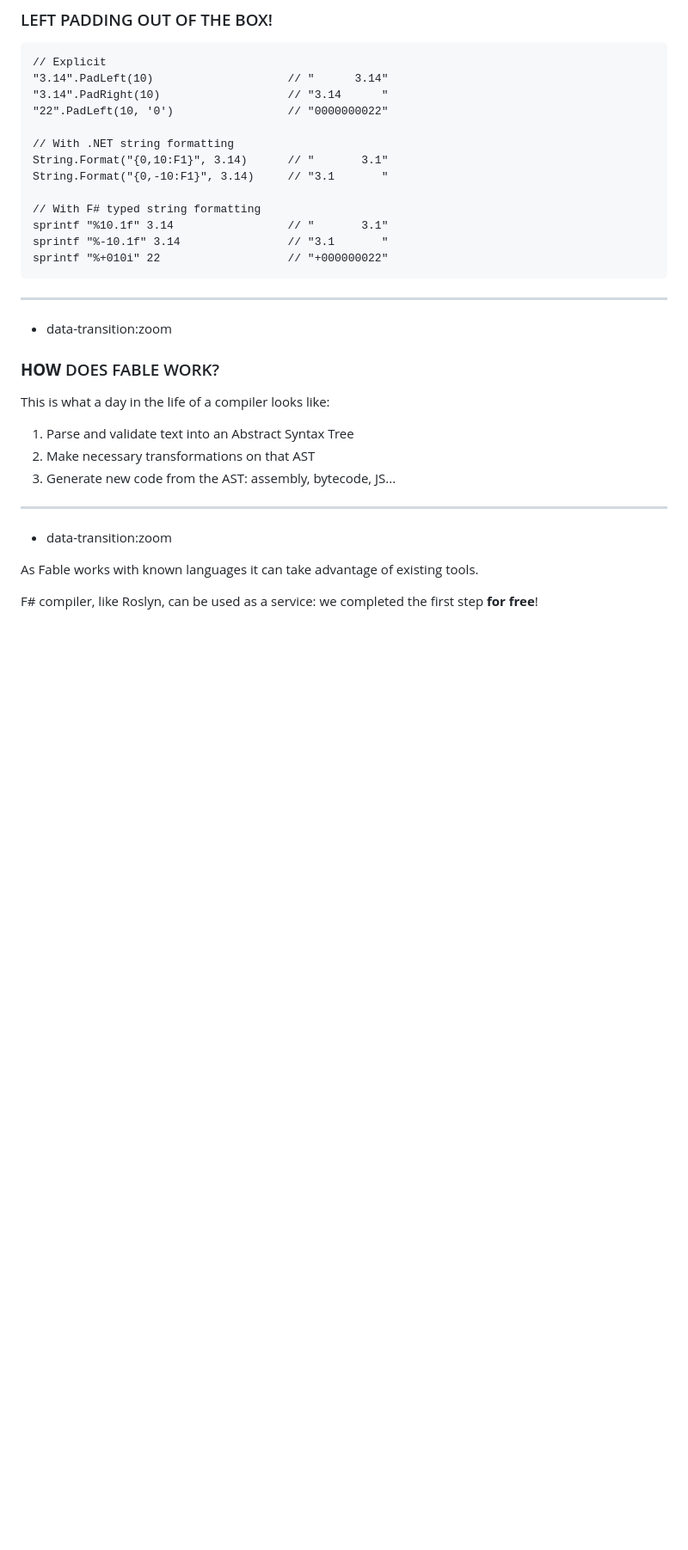
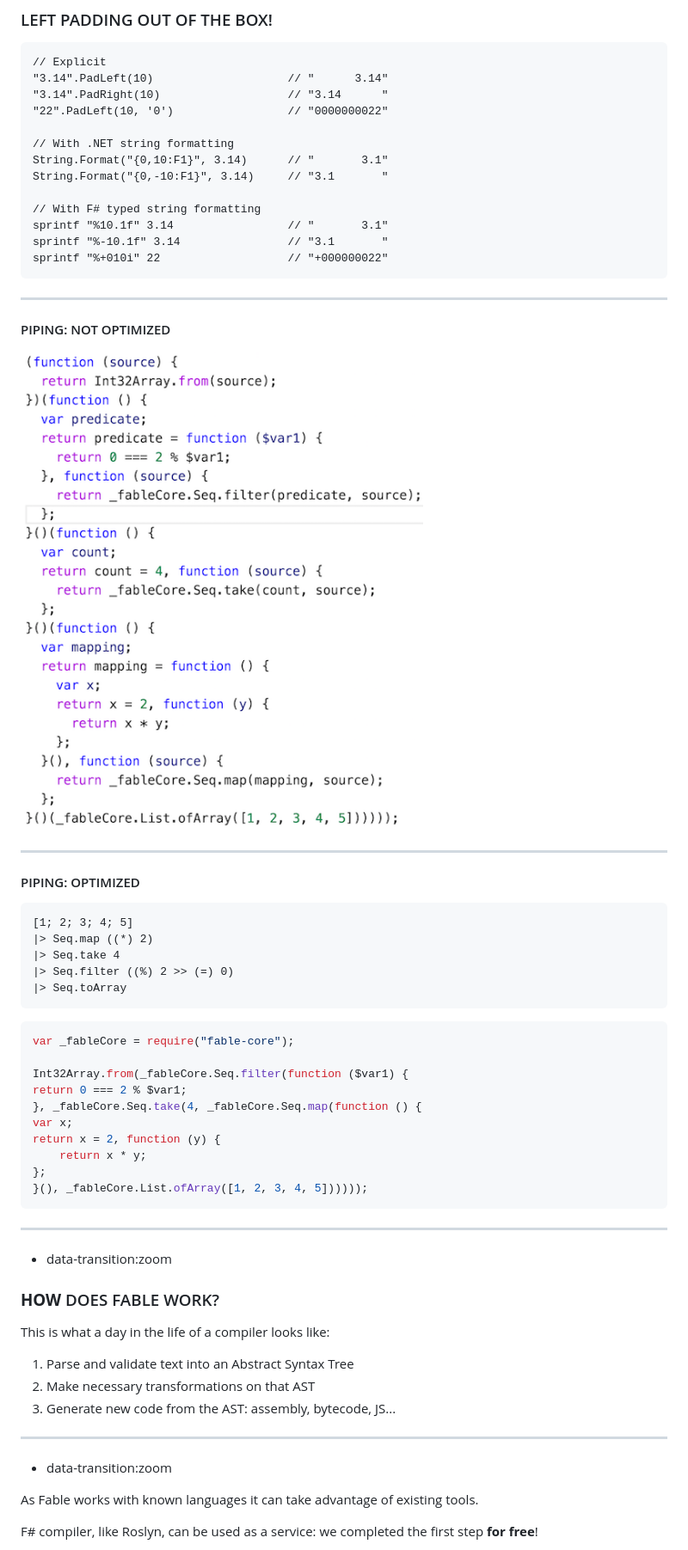
Before and after one commit to alfonsogarciacaro/fable-the-what-why-and-how, a Markdown page: slides/index.md, the part around the change printed below. Shown: that part at 86% size. GitHub-like rendering; pictures changed too: slides/images/optimize1.png (added); blank space fills up the shorter version.

````diff
--- a/slides/index.md
+++ b/slides/index.md
@@ -171,6 +133,40 @@ And the killer feature...
     sprintf "%10.1f" 3.14                 // "       3.1"
     sprintf "%-10.1f" 3.14                // "3.1       "
     sprintf "%+010i" 22                   // "+000000022"
+
+***
+
+
+#### PIPING: NOT OPTIMIZED
+
+![Piping: not optimized](images/optimize1.png)
+
+
+---
+
+
+#### PIPING: OPTIMIZED
+
+```fsharp
+[1; 2; 3; 4; 5]
+|> Seq.map ((*) 2)
+|> Seq.take 4
+|> Seq.filter ((%) 2 >> (=) 0)
+|> Seq.toArray
+```
+
+```js
+var _fableCore = require("fable-core");
+
+Int32Array.from(_fableCore.Seq.filter(function ($var1) {
+return 0 === 2 % $var1;
+}, _fableCore.Seq.take(4, _fableCore.Seq.map(function () {
+var x;
+return x = 2, function (y) {
+    return x * y;
+};
+}(), _fableCore.List.ofArray([1, 2, 3, 4, 5])))));
+```
 
 ***
 - data-transition:zoom
````
Also changed, not shown: other parts of slides/index.md (+66 -99 lines), slides/images/optimize2.png (added).
